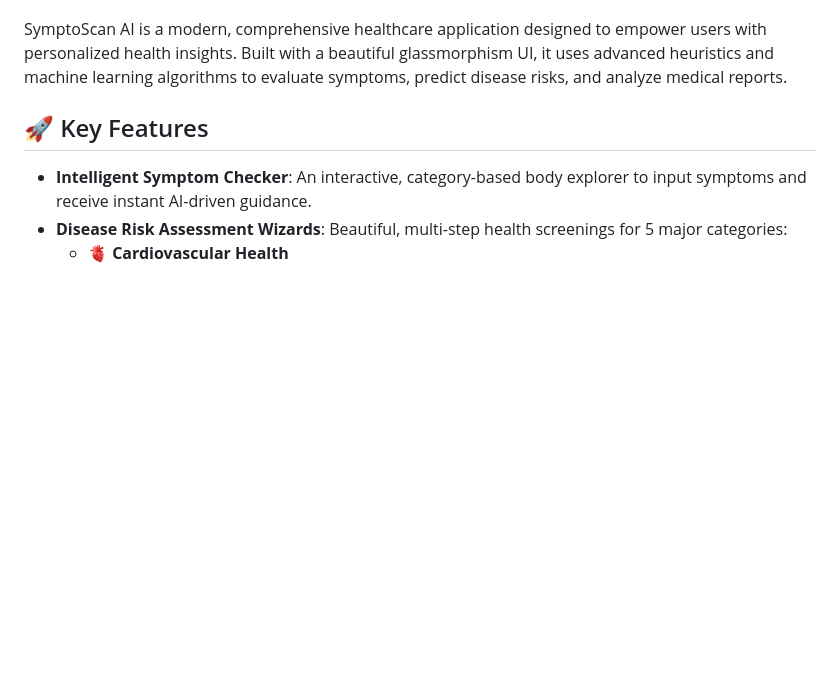
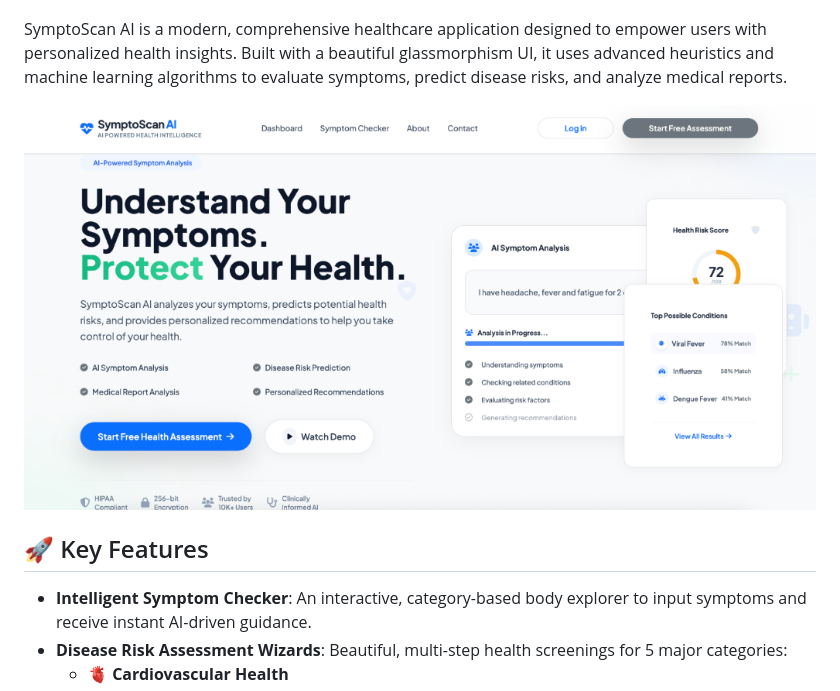
Before and after one commit to Ankit2006Raj/SymptoScan-AI, a Markdown page: README.md, the part around the change. Rendered like a GitHub page; pictures changed too: docs/images/hero.png (added); blank space fills up the shorter version.

Commit message:
Add hero image to README

```diff
--- a/README.md
+++ b/README.md
@@ -4,6 +4,8 @@
 </div>
 
 SymptoScan AI is a modern, comprehensive healthcare application designed to empower users with personalized health insights. Built with a beautiful glassmorphism UI, it uses advanced heuristics and machine learning algorithms to evaluate symptoms, predict disease risks, and analyze medical reports.
+
+![SymptoScan AI Dashboard](docs/images/hero.png)
 
 ## 🚀 Key Features
 
```
